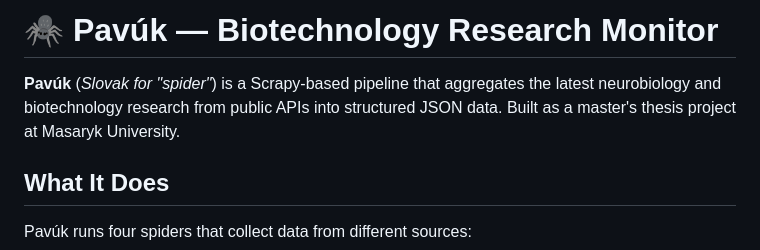
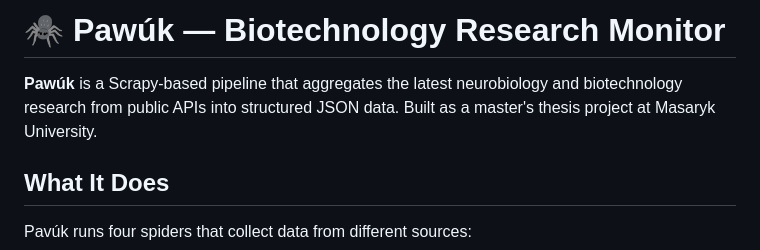
Before and after one commit to tomino-valky/sspyyder, a Markdown page: README.md, the part around the change. Rendered like a GitHub page.

```diff
--- a/README.md
+++ b/README.md
@@ -1,6 +1,6 @@
-# 🕷️ Pavúk — Biotechnology Research Monitor
+# 🕷️ Pawúk — Biotechnology Research Monitor
 
-**Pavúk** (*Slovak for "spider"*) is a Scrapy-based pipeline that aggregates the latest neurobiology and biotechnology research from public APIs into structured JSON data. Built as a master's thesis project at Masaryk University.
+**Pawúk** is a Scrapy-based pipeline that aggregates the latest neurobiology and biotechnology research from public APIs into structured JSON data. Built as a master's thesis project at Masaryk University.
 
 ## What It Does
 
```
